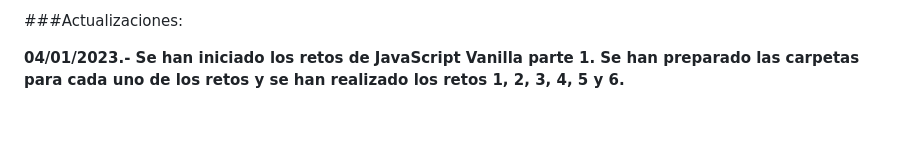
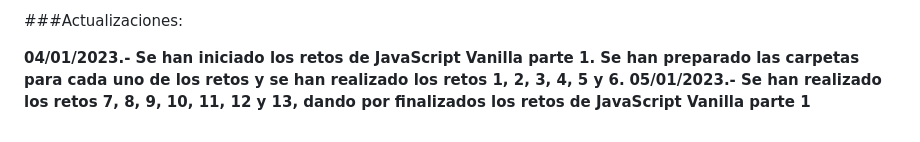
Before and after one commit to SanguinoCastro/RetosJSV1, a Markdown page: README.md, the part around the change. Rendered like a GitHub page.

Commit message:
Se ha actualizado el README.md

```diff
--- a/README.md
+++ b/README.md
@@ -46,3 +46,4 @@
 ###Actualizaciones:
 
 <b>04/01/2023.- Se han iniciado los retos de JavaScript Vanilla parte 1. Se han preparado las carpetas para cada uno de los retos y se han realizado los retos 1, 2, 3, 4, 5 y 6.</b>
+<b>05/01/2023.- Se han realizado los retos 7, 8, 9, 10, 11, 12 y 13, dando por finalizados los retos de JavaScript Vanilla parte 1</b>
```
